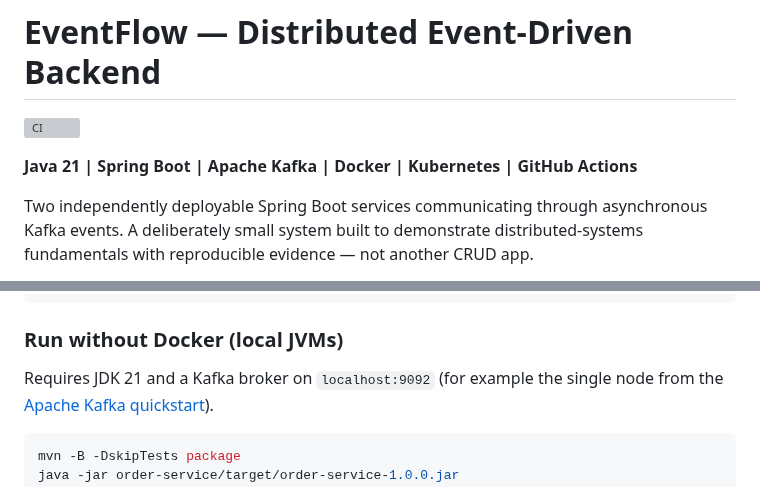
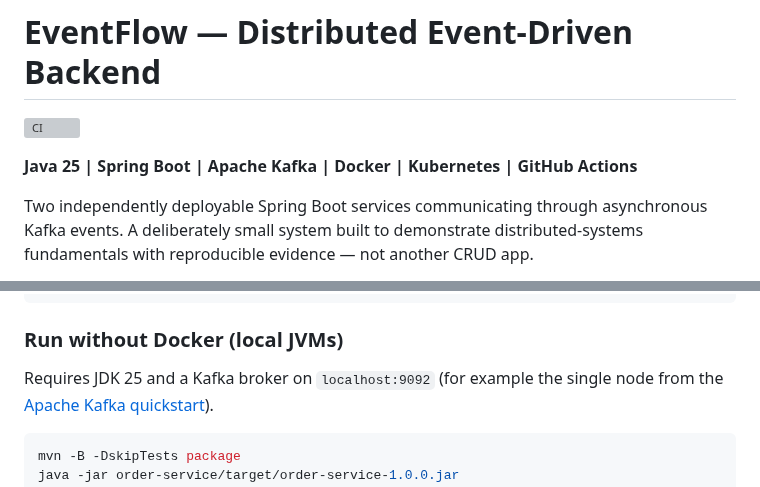
Before and after one commit to Mr-Wolv/EventFlow_Bakr101_2026, a Markdown page: README.md, 2 parts joined by grey strips. Rendered like a GitHub page; grey boxes are pictures that could not be loaded.

````diff
--- a/README.md
+++ b/README.md
@@ -2,7 +2,7 @@
 
 [![CI](https://github.com/Mr-Wolv/EventFlow_Bakr101_2026/actions/workflows/ci.yml/badge.svg)](https://github.com/Mr-Wolv/EventFlow_Bakr101_2026/actions/workflows/ci.yml)
 
-**Java 21 | Spring Boot | Apache Kafka | Docker | Kubernetes | GitHub Actions**
+**Java 25 | Spring Boot | Apache Kafka | Docker | Kubernetes | GitHub Actions**
 
 Two independently deployable Spring Boot services communicating through asynchronous
 Kafka events. A deliberately small system built to demonstrate distributed-systems
@@ -80,7 +80,7 @@ docker compose logs -f order-service fulfillment-service
 
 ### Run without Docker (local JVMs)
 
-Requires JDK 21 and a Kafka broker on `localhost:9092` (for example the single node
+Requires JDK 25 and a Kafka broker on `localhost:9092` (for example the single node
 from the [Apache Kafka quickstart](https://kafka.apache.org/quickstart)).
 
 ```bash
````
Also changed, not shown: other parts of README.md (+4 -4 lines), architecture/architecture.png, 5 other files.
